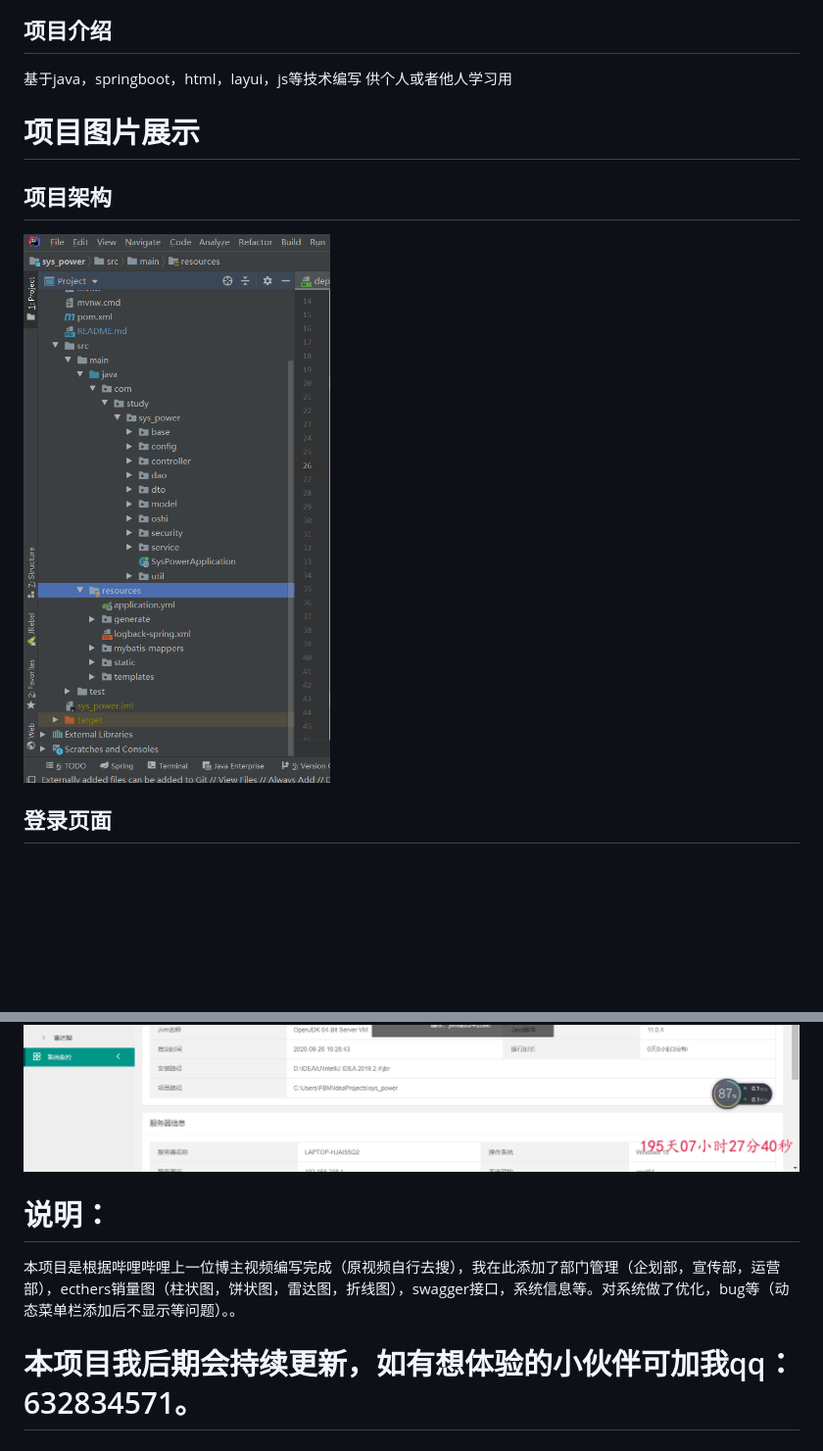
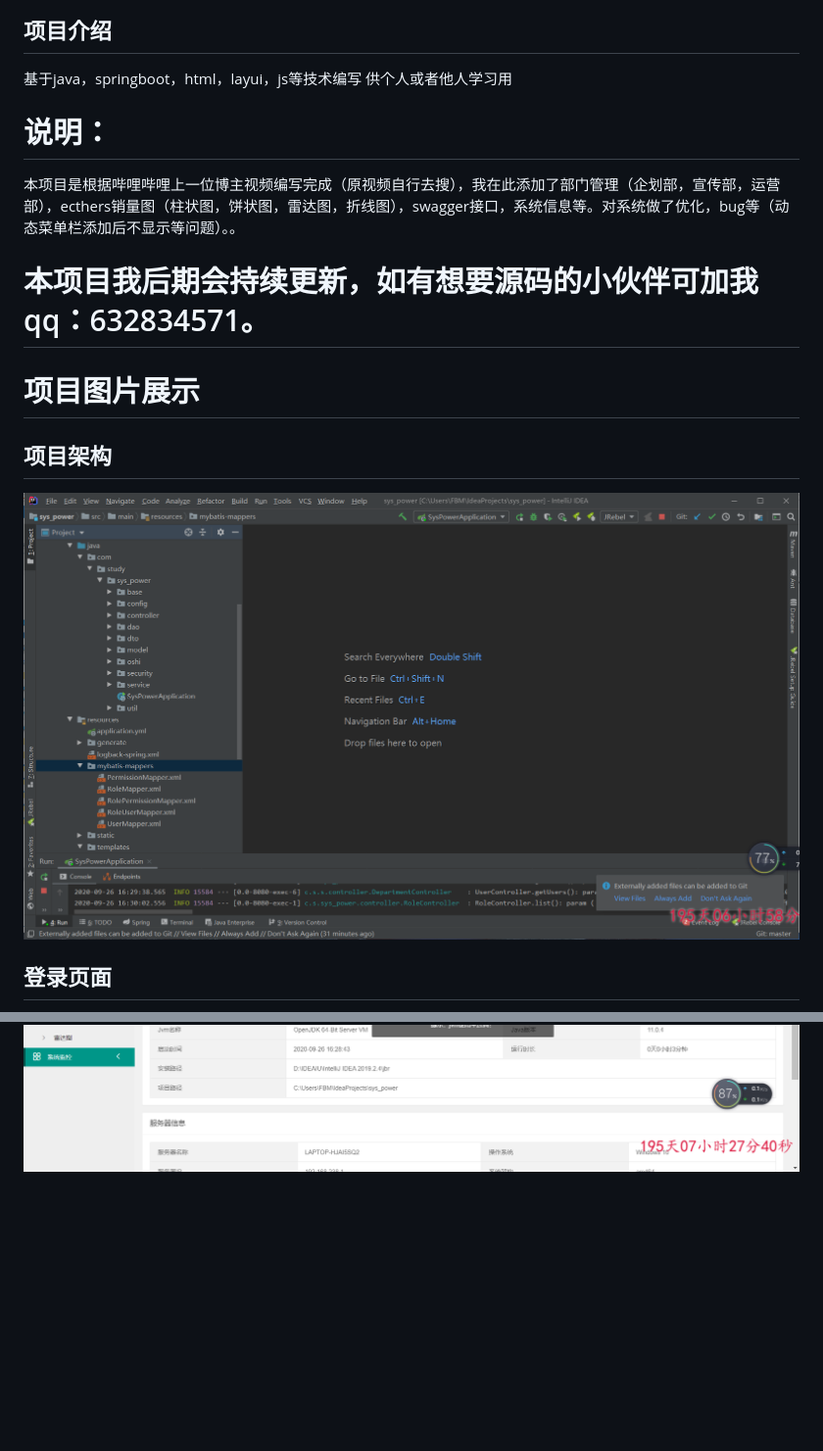
Before and after one commit to dsfbm/sys_power, a Markdown page: README.md, 2 parts joined by grey strips. Shown: that part at 98% size. Drawn GitHub-style; pictures changed too: image/QQ截图20200926170153.png (added); blank space fills up the shorter version.

Commit message:
readme 补充

```diff
--- a/README.md
+++ b/README.md
@@ -2,12 +2,15 @@
 ## 项目介绍
 基于java，springboot，html，layui，js等技术编写
 供个人或者他人学习用
+# 说明：
+本项目是根据哔哩哔哩上一位博主视频编写完成（原视频自行去搜），我在此添加了部门管理（企划部，宣传部，运营部），ecthers销量图（柱状图，饼状图，雷达图，折线图），swagger接口，系统信息等。对系统做了优化，bug等（动态菜单栏添加后不显示等问题）。。
+# 本项目我后期会持续更新，如有想要源码的小伙伴可加我qq：632834571。
 
 # 项目图片展示
 
 
 ## 项目架构
-![image](image/QQ截图20200926162833.png)
+![image](image/QQ截图20200926170153.png)
 ## 登录页面
 ![image](image/QQ截图20200926162910.png)
 ## 主页面
@@ -19,7 +22,3 @@
 ![image](/image/QQ截图20200926163156.png)
 ![image](/image/QQ截图20200926163214.png)
 ![image](/image/QQ截图20200926163227.png)
-
-# 说明：
-本项目是根据哔哩哔哩上一位博主视频编写完成（原视频自行去搜），我在此添加了部门管理（企划部，宣传部，运营部），ecthers销量图（柱状图，饼状图，雷达图，折线图），swagger接口，系统信息等。对系统做了优化，bug等（动态菜单栏添加后不显示等问题）。。
-# 本项目我后期会持续更新，如有想体验的小伙伴可加我qq：632834571。
```
